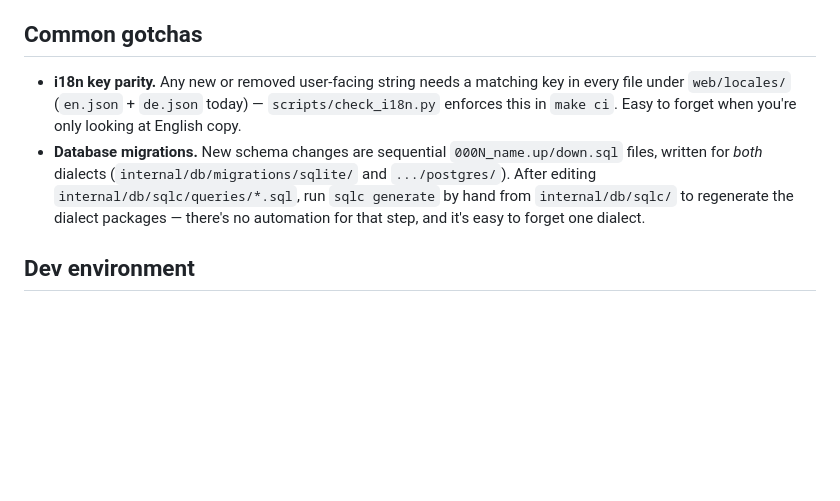
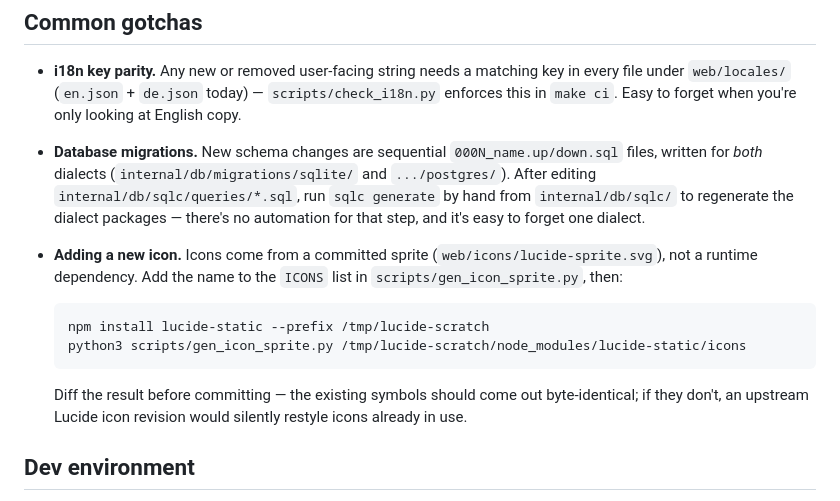
Before and after one commit to lkiesow/caravel, a Markdown page: CLAUDE.md, the part around the change. GitHub-like rendering; blank space fills up the shorter version.

Commit message:
CLAUDE.md: document how to add a new icon
Another manual, easy-to-forget process worth not rediscovering each
time: extend ICONS in scripts/gen_icon_sprite.py, install lucide-static
to a scratch prefix, regenerate, and diff to confirm existing symbols
come out byte-identical before committing.

````diff
--- a/CLAUDE.md
+++ b/CLAUDE.md
@@ -87,6 +87,18 @@ check, i18n key parity, `go test`. Don't rely on CI to catch it first.
   `internal/db/sqlc/queries/*.sql`, run `sqlc generate` by hand from
   `internal/db/sqlc/` to regenerate the dialect packages — there's no
   automation for that step, and it's easy to forget one dialect.
+- **Adding a new icon.** Icons come from a committed sprite
+  (`web/icons/lucide-sprite.svg`), not a runtime dependency. Add the
+  name to the `ICONS` list in `scripts/gen_icon_sprite.py`, then:
+
+  ```
+  npm install lucide-static --prefix /tmp/lucide-scratch
+  python3 scripts/gen_icon_sprite.py /tmp/lucide-scratch/node_modules/lucide-static/icons
+  ```
+
+  Diff the result before committing — the existing symbols should come
+  out byte-identical; if they don't, an upstream Lucide icon revision
+  would silently restyle icons already in use.
 
 ## Dev environment
 
````
